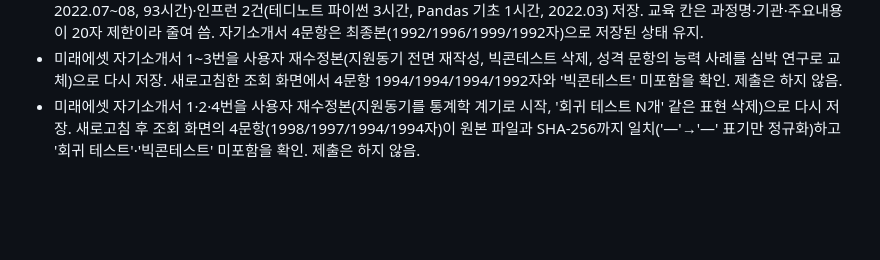
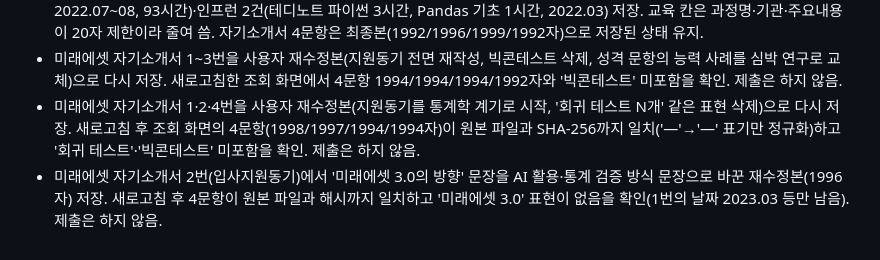
Before and after one commit to tabjun/job_agent, a Markdown page: history.md, the part around the change. Drawn GitHub-style; blank space fills up the shorter version.

Commit message:
docs: record Mirae Asset motivation essay update
Co-Authored-By: Claude Opus 5.5 <noreply@anthropic.com>

```diff
--- a/history.md
+++ b/history.md
@@ -418,3 +418,4 @@
 - 미래에셋 교육이력 정정: 사용자 지시로 SQL 활용(인천e배움캠퍼스) 행 삭제, 패스트캠퍼스(머신러닝과 데이터분석 A-Z, 2022.07~08, 93시간)·인프런 2건(테디노트 파이썬 3시간, Pandas 기초 1시간, 2022.03) 저장. 교육 칸은 과정명·기관·주요내용이 20자 제한이라 줄여 씀. 자기소개서 4문항은 최종본(1992/1996/1999/1992자)으로 저장된 상태 유지.
 - 미래에셋 자기소개서 1~3번을 사용자 재수정본(지원동기 전면 재작성, 빅콘테스트 삭제, 성격 문항의 능력 사례를 심박 연구로 교체)으로 다시 저장. 새로고침한 조회 화면에서 4문항 1994/1994/1994/1992자와 '빅콘테스트' 미포함을 확인. 제출은 하지 않음.
 - 미래에셋 자기소개서 1·2·4번을 사용자 재수정본(지원동기를 통계학 계기로 시작, '회귀 테스트 N개' 같은 표현 삭제)으로 다시 저장. 새로고침 후 조회 화면의 4문항(1998/1997/1994/1994자)이 원본 파일과 SHA-256까지 일치('―'→'—' 표기만 정규화)하고 '회귀 테스트'·'빅콘테스트' 미포함을 확인. 제출은 하지 않음.
+- 미래에셋 자기소개서 2번(입사지원동기)에서 '미래에셋 3.0의 방향' 문장을 AI 활용·통계 검증 방식 문장으로 바꾼 재수정본(1996자) 저장. 새로고침 후 4문항이 원본 파일과 해시까지 일치하고 '미래에셋 3.0' 표현이 없음을 확인(1번의 날짜 2023.03 등만 남음). 제출은 하지 않음.
```
